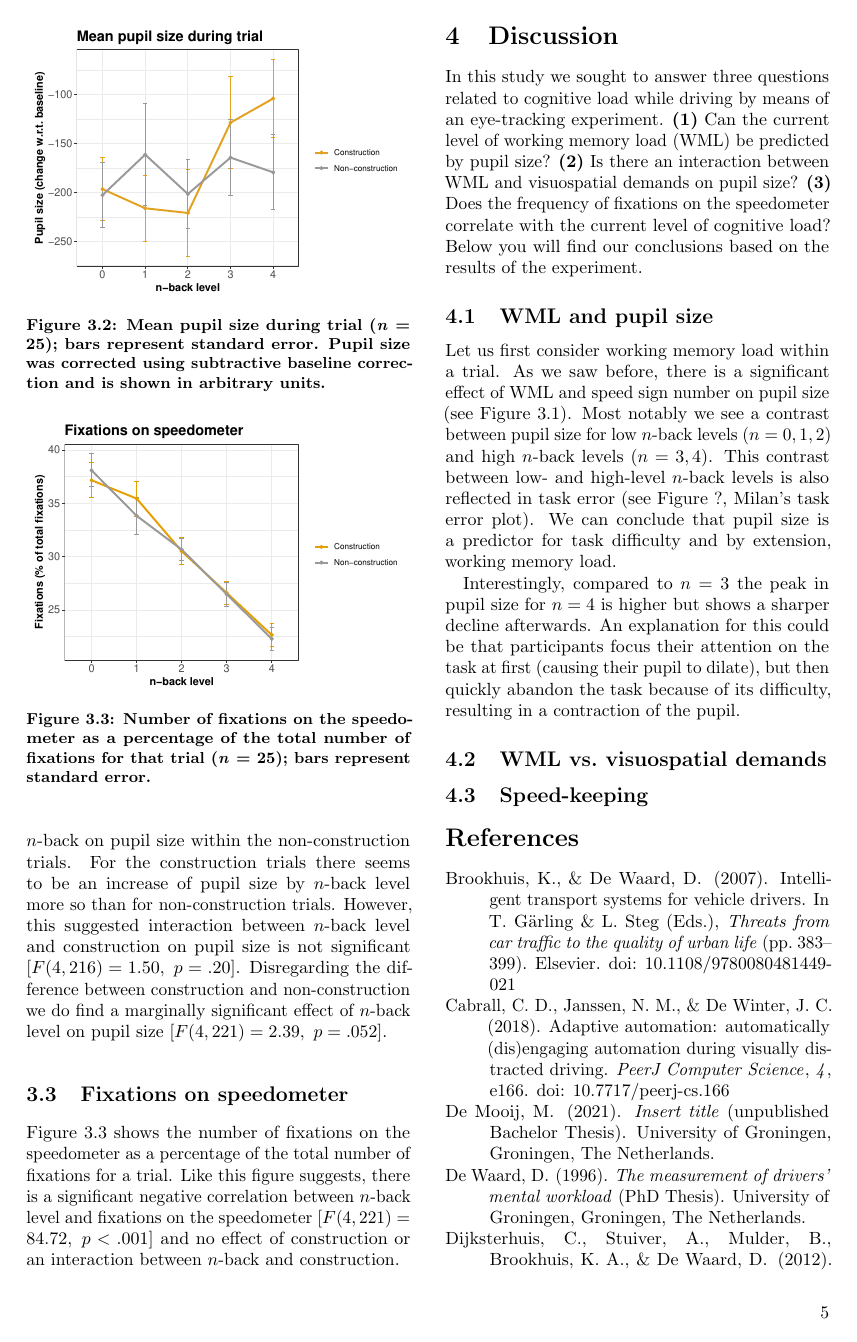
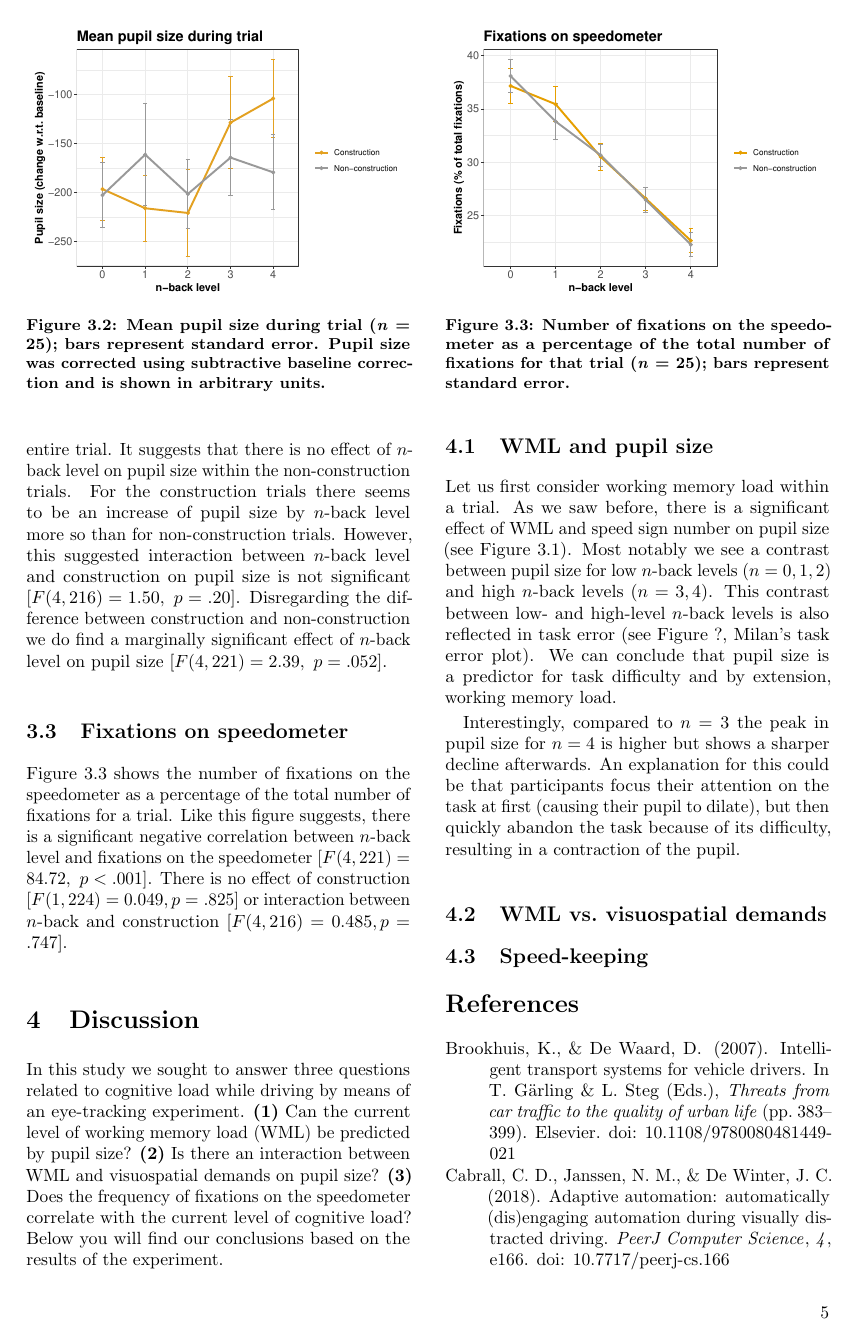
Before and after one commit to gilleslijnzaad/bp-report, a LaTeX paper (report.tex, which reads 3_results.tex): page 5 of 6. Compiled offline with pdfLaTeX.

Commit message:
Moved around figures, added non-significant test results

```diff
--- a/3_results.tex
+++ b/3_results.tex
@@ -16,3 +21,8 @@ Figures~? (from \citet{DeMooij2021}) and~? (from \citet{Kelapanda2021}) show beh
   \label{fig:ps-speed-sign}
 \end{figure}
 
+Figure~\ref{fig:mean-ps} shows the mean pupil size over an entire trial.
+It suggests that there is no effect of \nback level on pupil size within the non-construction trials.
+For the construction trials there seems to be an increase of pupil size by \nback level more so than for non-construction trials.
+However, this suggested interaction between \nback level and construction on pupil size is not significant [\(F(4,216)=1.50,\ p=.20\)].
+Disregarding the difference between construction and non-construction we do find a marginally significant effect of \nback level on pupil size [\(F(4,221)=2.39,\ p=.052\)].
@@ -29,13 +35,10 @@ This difference, which can be characterized as an interaction between \nback lev
   \label{fig:mean-ps}
 \end{figure}
 
-Figure~\ref{fig:mean-ps} shows the mean pupil size over an entire trial.
-It suggests that there is no effect of \nback on pupil size within the non-construction trials.
-For the construction trials there seems to be an increase of pupil size by \nback level more so than for non-construction trials.
-However, this suggested interaction between \nback level and construction on pupil size is not significant [\(F(4,216)=1.50,\ p=.20\)].
-Disregarding the difference between construction and non-construction we do find a marginally significant effect of \nback level on pupil size [\(F(4,221)=2.39,\ p=.052\)].
-
 \subsection{Fixations on speedometer}
+Figure~\ref{fig:fix-speedometer} shows the number of fixations on the speedometer as a percentage of the total number of fixations for a trial.
+Like this figure suggests, there is a significant negative correlation between \nback level and fixations on the speedometer [\(F(4,221)=84.72,\ p<.001\)].
+There is no effect of construction [\(F(1,224)=0.049, p=.825\)] or interaction between \nback and construction [\(F(4,216)=0.485, p=.747\)].
 
 \begin{figure}
   \centering
@@ -43,6 +46,3 @@ Disregarding the difference between construction and non-construction we do find
   \caption{Number of fixations on the speedometer as a percentage of the total number of fixations for that trial (\textit{n}\ =\ 25); bars represent standard error.}
   \label{fig:fix-speedometer}
 \end{figure}
-
-Figure~\ref{fig:fix-speedometer} shows the number of fixations on the speedometer as a percentage of the total number of fixations for a trial.
-Like this figure suggests, there is a significant negative correlation between \nback level and fixations on the speedometer [\(F(4,221)=84.72,\ p<.001\)] and no effect of construction or an interaction between \nback and construction.
```
Also changed, not shown: 3_results.tex (9 more changed lines).
